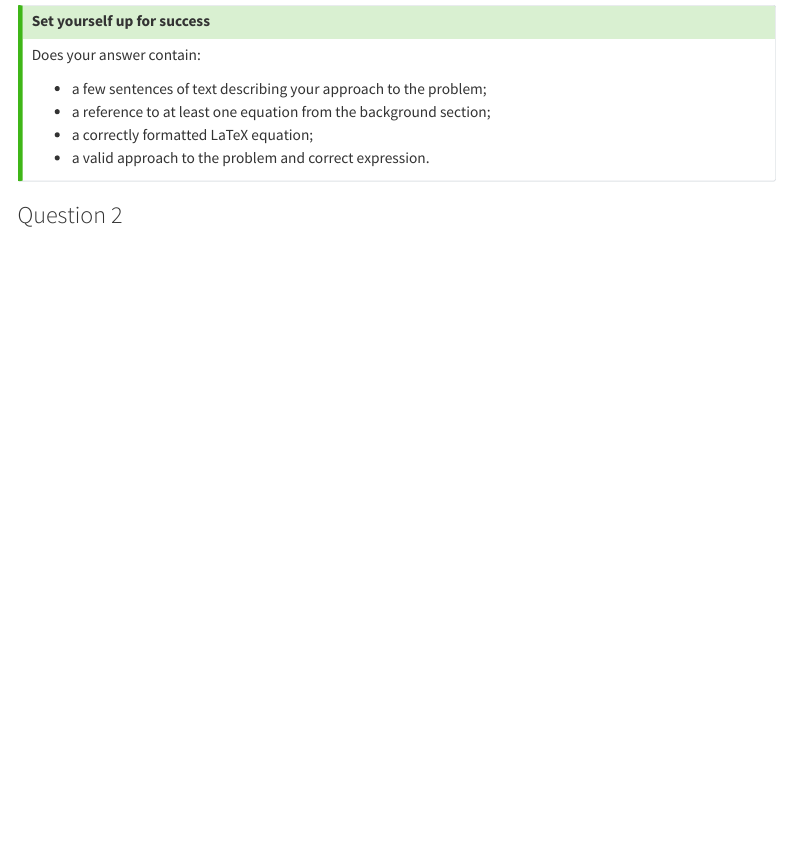
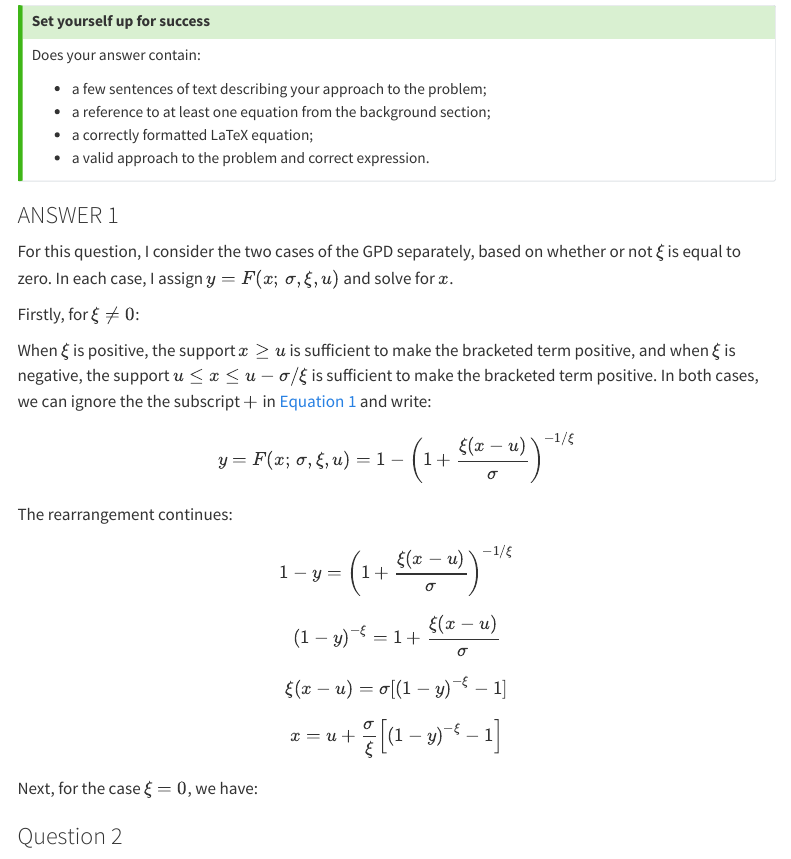
Before and after one commit to EdwardTMann/MATH70076-formative-assessment, a Quarto document (YOURCID-MATH70076-formative-assessment.qmd): the page in a window 1100 px wide, from 1730 px down. Rendered offline with R 4.5, knitr and Pandoc in place of Quarto, with nearby package versions; menus at the side of the page are left out.

Commit message:
First addition to the formative assessment. This included the first part of question 1, but it is not finished.

```diff
--- a/YOURCID-MATH70076-formative-assessment.qmd
+++ b/YOURCID-MATH70076-formative-assessment.qmd
@@ -84,7 +84,35 @@ Does your answer contain:
 
 <!-- YOUR DERIVATION GOES HERE -->
 
+###  ANSWER 1
 
+For this question, I consider the two cases of the GPD separately, based on whether or not $\xi$ is equal to zero. In each case, I assign $y=F(x;\,\sigma, \xi, u)$ and solve for $x$.
+
+Firstly, for $\xi \neq 0$:
+
+When $\xi$ is positive, the support $x \geq u$ is sufficient to make the bracketed term positive, and when $\xi$ is negative, the support $u \leq x \leq u - \sigma / \xi$ is sufficient to make the bracketed term positive. In both cases, we can ignore the the subscript $+$ in @eq-gpd-cdf and write:
+
+
+$$
+y=F(x;\,\sigma, \xi, u) = 1 - \left(1 + \dfrac{\xi (x-u)}{\sigma}\right)^{-1/\xi}
+$$
+
+The rearrangement continues:
+
+$$
+1-y = \left(1 + \dfrac{\xi (x-u)}{\sigma}\right)^{-1/\xi}
+$$
+$$
+\left(1-y\right)^{-\xi} = 1 + \dfrac{\xi (x-u)}{\sigma}
+$$
+$$
+\xi (x-u) = \sigma [\left(1-y\right)^{-\xi} - 1]
+$$
+$$
+x = u + \dfrac{\sigma}{\xi} \left[\left(1-y\right)^{-\xi} - 1\right]
+$$
+
+Next, for the case $\xi = 0$, we have:
 
 ### Question 2
 
```
